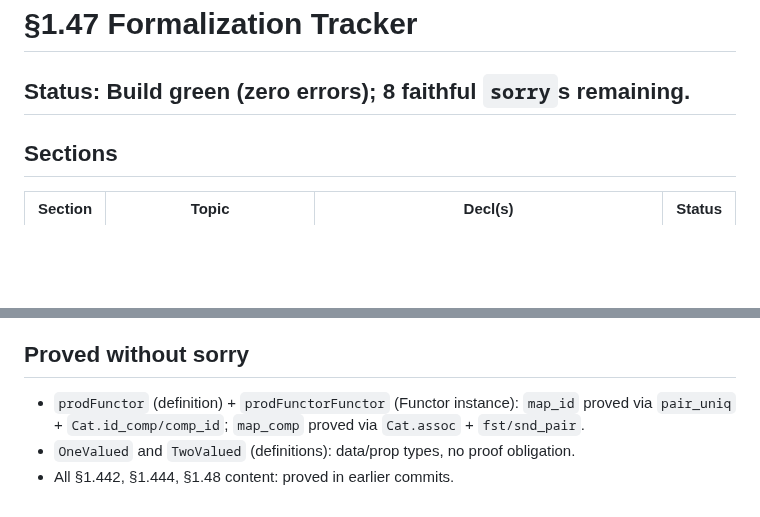
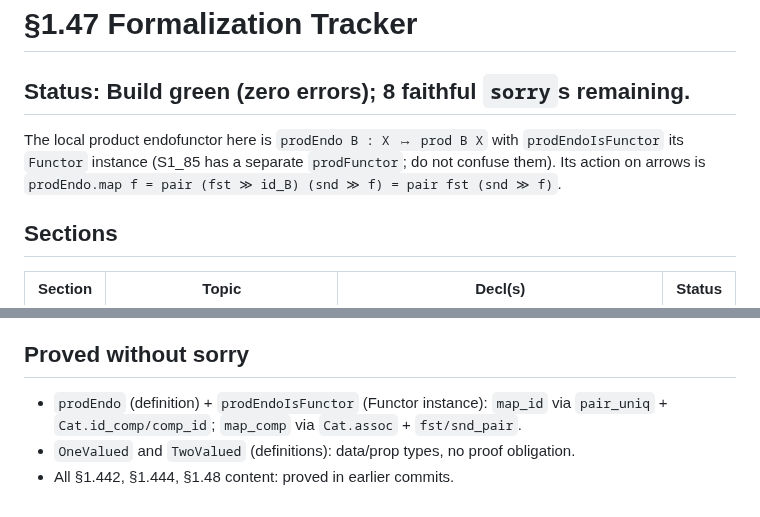
Before and after one commit to co-dh/fredy, a Markdown page: Fredy/S1_47.md, 2 parts joined by grey strips. Rendered like a GitHub page; blank space fills up the shorter version.

```diff
--- a/Fredy/S1_47.md
+++ b/Fredy/S1_47.md
@@ -1,6 +1,10 @@
 # §1.47 Formalization Tracker
 
 ## Status: Build green (zero errors); 8 faithful `sorry`s remaining.
+
+The local product endofunctor here is `prodEndo B : X ↦ prod B X` with `prodEndoIsFunctor`
+its `Functor` instance (S1_85 has a separate `prodFunctor`; do not confuse them). Its action on
+arrows is `prodEndo.map f = pair (fst ≫ id_B) (snd ≫ f) = pair fst (snd ≫ f)`.
 
 ## Sections
 
@@ -59,7 +83,7 @@
 
 ## Proved without sorry
 
-- `prodFunctor` (definition) + `prodFunctorFunctor` (Functor instance): `map_id` proved
-  via `pair_uniq` + `Cat.id_comp/comp_id`; `map_comp` proved via `Cat.assoc` + `fst/snd_pair`.
+- `prodEndo` (definition) + `prodEndoIsFunctor` (Functor instance): `map_id` via `pair_uniq` +
+  `Cat.id_comp/comp_id`; `map_comp` via `Cat.assoc` + `fst/snd_pair`.
 - `OneValued` and `TwoValued` (definitions): data/prop types, no proof obligation.
 - All §1.442, §1.444, §1.48 content: proved in earlier commits.
```
Also changed, not shown: other parts of Fredy/S1_47.md (+48 -28 lines).
